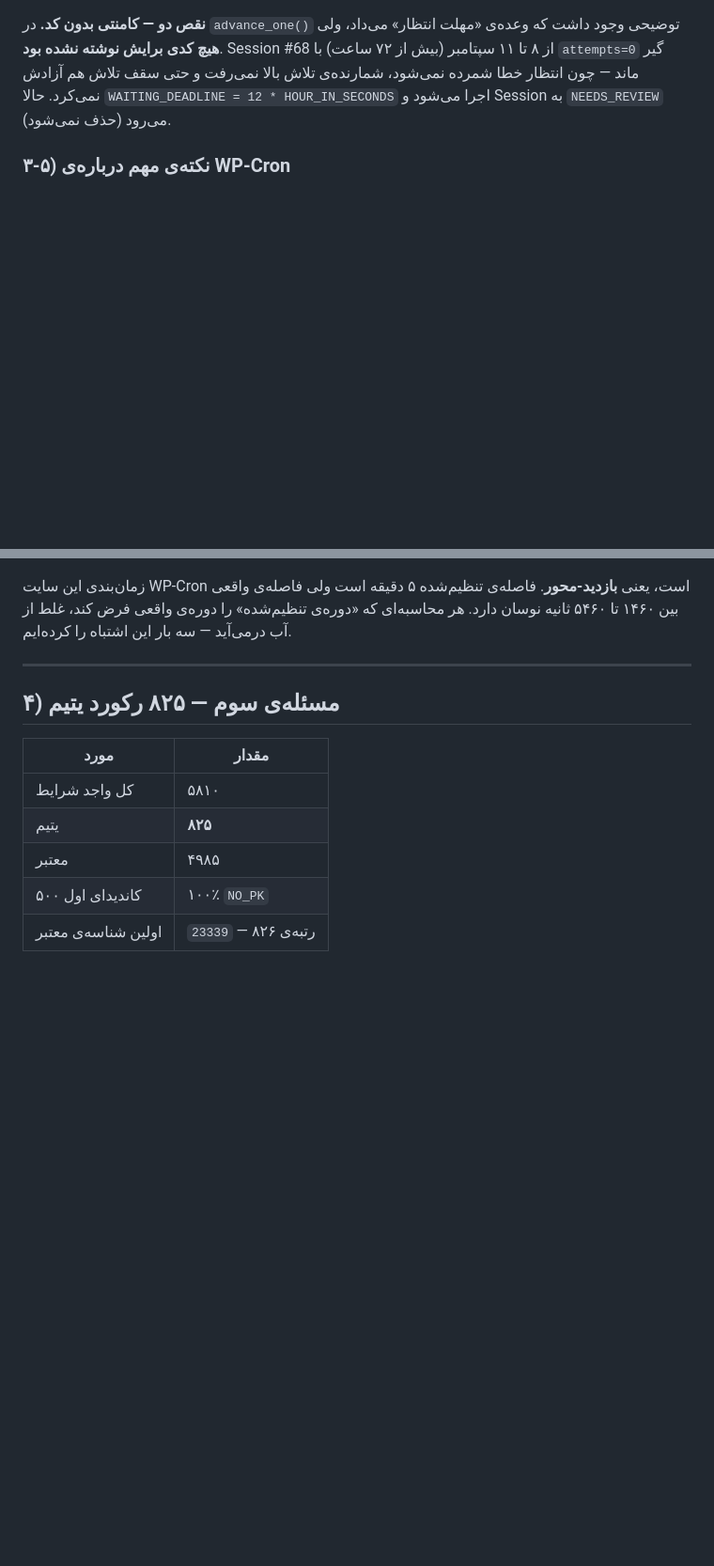
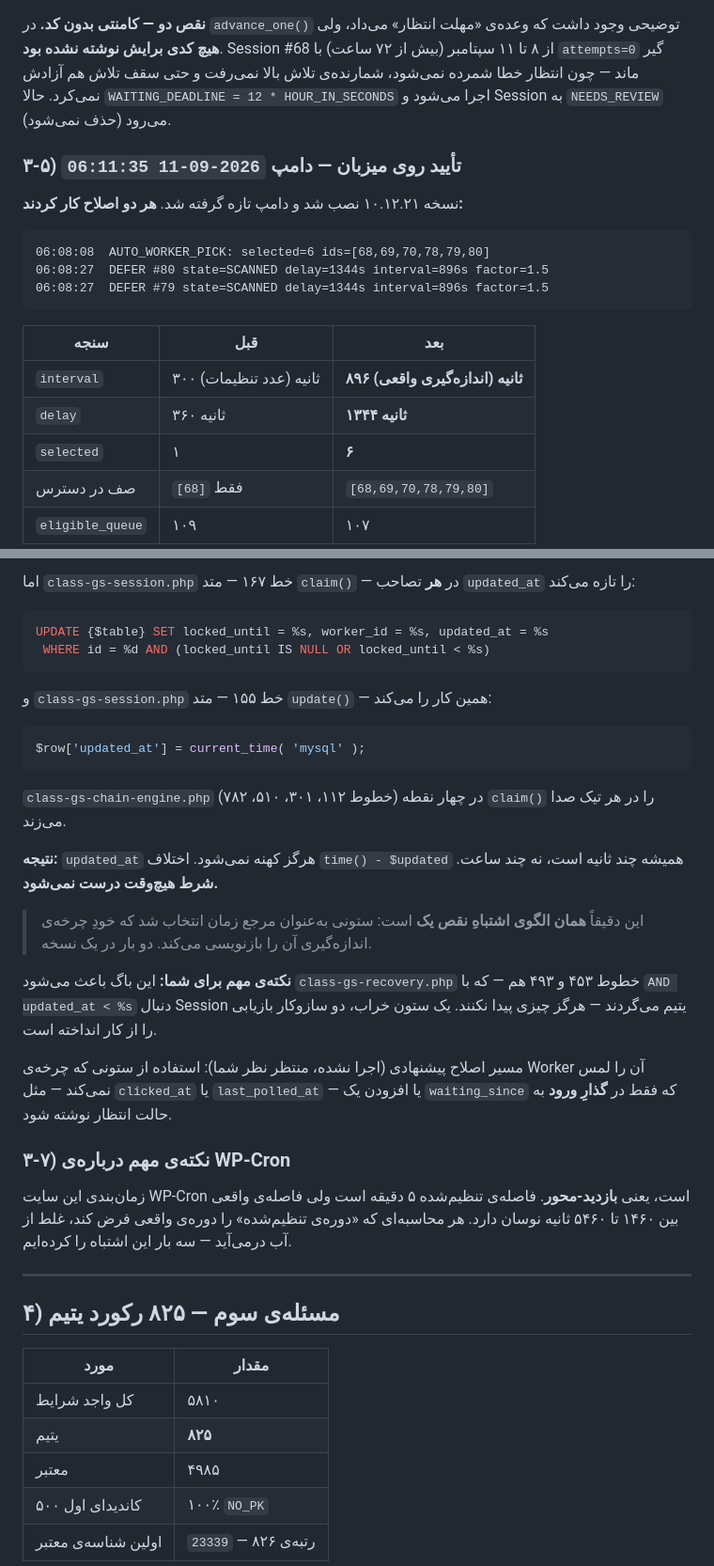
Before and after one commit to AdelJamali/aaa, a Markdown page: BRIEF-KARSHENAS.md, 2 parts joined by grey strips. Shown at 94% size. Rendered like a GitHub page; blank space fills up the shorter version.

Commit message:
Expert brief: add host-confirmed 10.12.21 results and newly found updated_at defect
Co-authored-by: arena-agent <297053741+arena-agent@users.noreply.github.com>

````diff
--- a/BRIEF-KARSHENAS.md
+++ b/BRIEF-KARSHENAS.md
@@ -314,4 +314,21 @@
 هم آزادش نمی‌کرد. حالا `WAITING_DEADLINE = 12 * HOUR_IN_SECONDS` اجرا
 می‌شود و Session به `NEEDS_REVIEW` می‌رود (حذف نمی‌شود).
 
-### ۳-۵) نکته‌ی مهم درباره‌ی WP-Cron
+### ۳-۵) تأیید روی میزبان — دامپ `2026-09-11 06:11:35`
+
+نسخه ۱۰.۱۲.۲۱ نصب شد و دامپ تازه گرفته شد. **هر دو اصلاح کار کردند:**
+
+```
+06:08:08  AUTO_WORKER_PICK: selected=6 ids=[68,69,70,78,79,80]
+06:08:27  DEFER #80 state=SCANNED delay=1344s interval=896s factor=1.5
+06:08:27  DEFER #79 state=SCANNED delay=1344s interval=896s factor=1.5
+```
+
+| سنجه | قبل | بعد |
+|---|---|---|
+| `interval` | ۳۰۰ ثانیه (عدد تنظیمات) | **۸۹۶ ثانیه (اندازه‌گیری واقعی)** |
+| `delay` | ۳۶۰ ثانیه | **۱۳۴۴ ثانیه** |
+| `selected` | ۱ | **۶** |
+| صف در دسترس | فقط `[68]` | `[68,69,70,78,79,80]` |
+| `eligible_queue` | ۱۰۹ | ۱۰۷ |
+
@@ -318,3 +351,36 @@
+اما `class-gs-session.php` خط ۱۶۷ — متد `claim()` — در **هر** تصاحب
+`updated_at` را تازه می‌کند:
+```sql
+UPDATE {$table} SET locked_until = %s, worker_id = %s, updated_at = %s
+ WHERE id = %d AND (locked_until IS NULL OR locked_until < %s)
+```
+
+و `class-gs-session.php` خط ۱۵۵ — متد `update()` — همین کار را می‌کند:
+```php
+$row['updated_at'] = current_time( 'mysql' );
+```
+
+`class-gs-chain-engine.php` در چهار نقطه (خطوط ۱۱۲، ۳۰۱، ۵۱۰، ۷۸۲)
+`claim()` را در هر تیک صدا می‌زند.
+
+**نتیجه:** `updated_at` هرگز کهنه نمی‌شود. اختلاف `time() - $updated`
+همیشه چند ثانیه است، نه چند ساعت. **شرط هیچ‌وقت درست نمی‌شود.**
+
+> این دقیقاً **همان الگوی اشتباهِ نقص یک** است: ستونی به‌عنوان مرجع
+> زمان انتخاب شد که خودِ چرخه‌ی اندازه‌گیری آن را بازنویسی می‌کند. دو
+> بار در یک نسخه.
+
+**نکته‌ی مهم برای شما:** این باگ باعث می‌شود `class-gs-recovery.php`
+خطوط ۴۵۳ و ۴۹۳ هم — که با `AND updated_at < %s` دنبال Session یتیم
+می‌گردند — هرگز چیزی پیدا نکنند. یک ستون خراب، دو سازوکار بازیابی را
+از کار انداخته است.
+
+مسیر اصلاح پیشنهادی (اجرا نشده، منتظر نظر شما): استفاده از ستونی که
+چرخه‌ی Worker آن را لمس نمی‌کند — مثل `clicked_at` یا
+`last_polled_at` — یا افزودن یک `waiting_since` که فقط در **گذارِ
+ورود** به حالت انتظار نوشته شود.
+
+### ۳-۷) نکته‌ی مهم درباره‌ی WP-Cron
 
 زمان‌بندی این سایت WP-Cron است، یعنی **بازدید-محور**. فاصله‌ی تنظیم‌شده
 ۵ دقیقه است ولی فاصله‌ی واقعی بین ۱۴۶۰ تا ۵۴۶۰ ثانیه نوسان دارد. هر
````
Also changed, not shown: other parts of BRIEF-KARSHENAS.md (+21 -3 lines).
